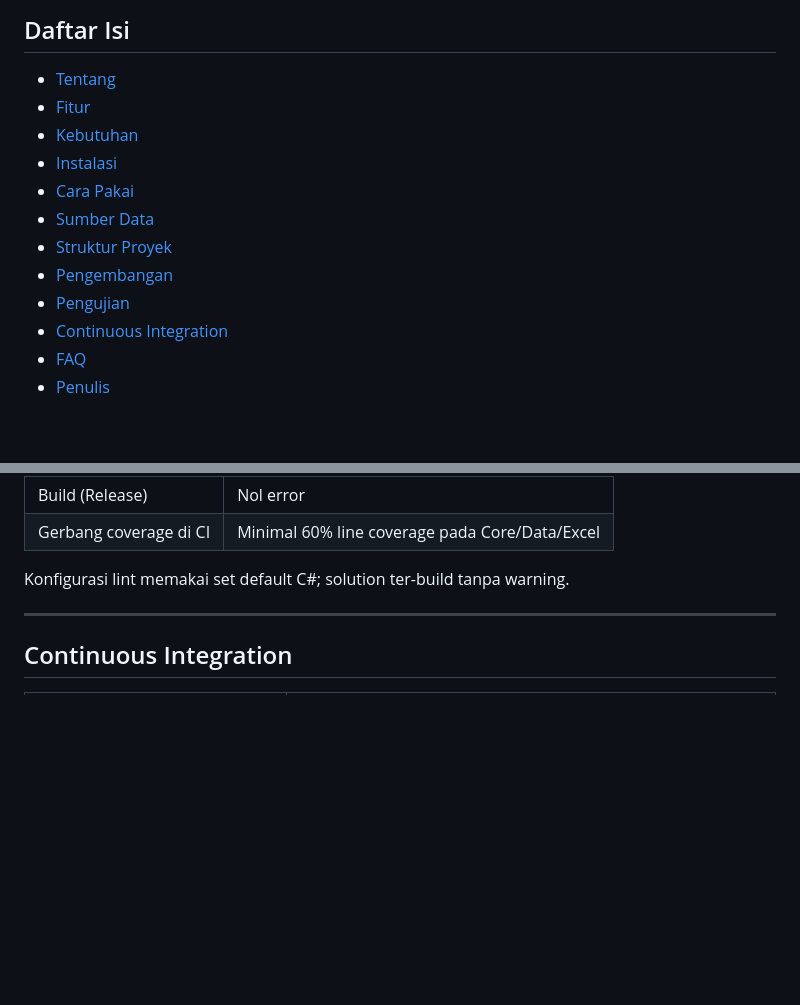
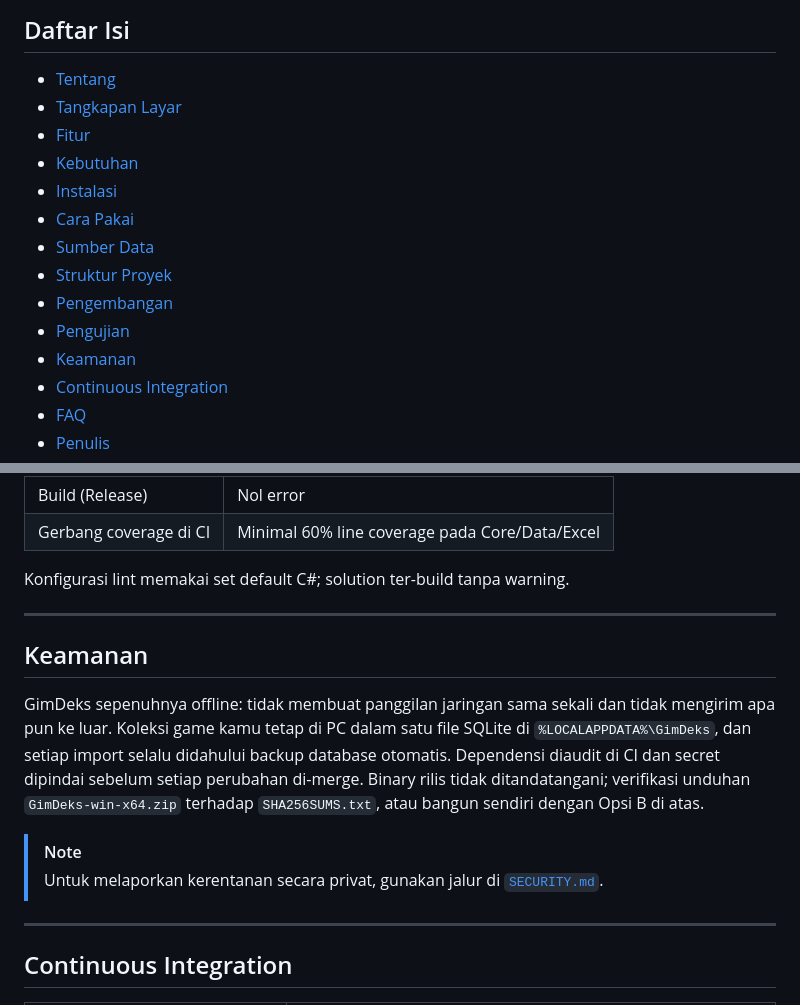
Before and after one commit to nekonaru/gimdeks, a Markdown page: README.id.md, 2 parts joined by grey strips. GitHub-like rendering; blank space fills up the shorter version.

```diff
--- a/README.id.md
+++ b/README.id.md
@@ -21,6 +22,7 @@
 ## Daftar Isi
 
 - [Tentang](#tentang)
+- [Tangkapan Layar](#tangkapan-layar)
 - [Fitur](#fitur)
 - [Kebutuhan](#kebutuhan)
 - [Instalasi](#instalasi)
@@ -29,6 +31,7 @@
 - [Struktur Proyek](#struktur-proyek)
 - [Pengembangan](#pengembangan)
 - [Pengujian](#pengujian)
+- [Keamanan](#keamanan)
 - [Continuous Integration](#continuous-integration)
 - [FAQ](#faq)
 - [Penulis](#penulis)
@@ -273,6 +288,15 @@ Konfigurasi lint memakai set default C#; solution ter-build tanpa warning.
 
 ---
 
+## Keamanan
+
+GimDeks sepenuhnya offline: tidak membuat panggilan jaringan sama sekali dan tidak mengirim apa pun ke luar. Koleksi game kamu tetap di PC dalam satu file SQLite di `%LOCALAPPDATA%\GimDeks`, dan setiap import selalu didahului backup database otomatis. Dependensi diaudit di CI dan secret dipindai sebelum setiap perubahan di-merge. Binary rilis tidak ditandatangani; verifikasi unduhan `GimDeks-win-x64.zip` terhadap `SHA256SUMS.txt`, atau bangun sendiri dengan Opsi B di atas.
+
+> [!NOTE]
+> Untuk melaporkan kerentanan secara privat, gunakan jalur di [`SECURITY.md`](SECURITY.md).
+
+---
+
 ## Continuous Integration
 
 | Workflow | Fungsi |
```
Also changed, not shown: other parts of README.id.md (+13 -0 lines), README.md (+24 -0 lines), assets/screenshots/dashboard.png (added), assets/screenshots/importexport.png (added).
